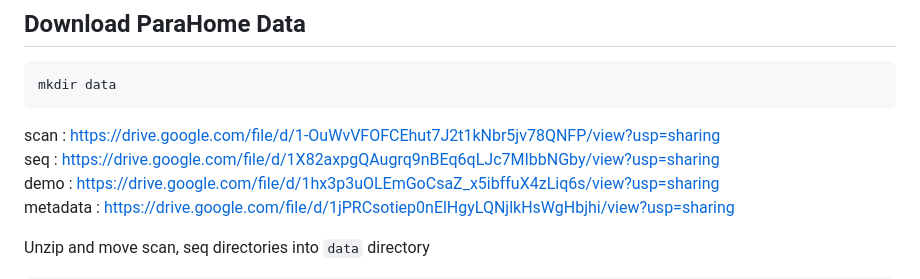
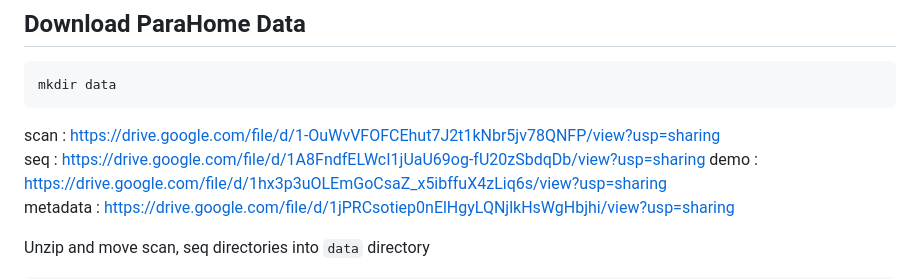
Before and after one commit to snuvclab/ParaHome, a Markdown page: README.md, the part around the change. Rendered like a GitHub page.

````diff
--- a/README.md
+++ b/README.md
@@ -37,7 +37,7 @@ This is a repository of the ParaHome system. Our system is designed to capture h
 mkdir data
 ```
 scan : https://drive.google.com/file/d/1-OuWvVFOFCEhut7J2t1kNbr5jv78QNFP/view?usp=sharing
-seq : https://drive.google.com/file/d/1X82axpgQAugrq9nBEq6qLJc7MIbbNGby/view?usp=sharing
+seq : https://drive.google.com/file/d/1A8FndfELWcI1jUaU69og-fU20zSbdqDb/view?usp=sharing
 demo : https://drive.google.com/file/d/1hx3p3uOLEmGoCsaZ_x5ibffuX4zLiq6s/view?usp=sharing
 metadata : https://drive.google.com/file/d/1jPRCsotiep0nElHgyLQNjlkHsWgHbjhi/view?usp=sharing
 
````
